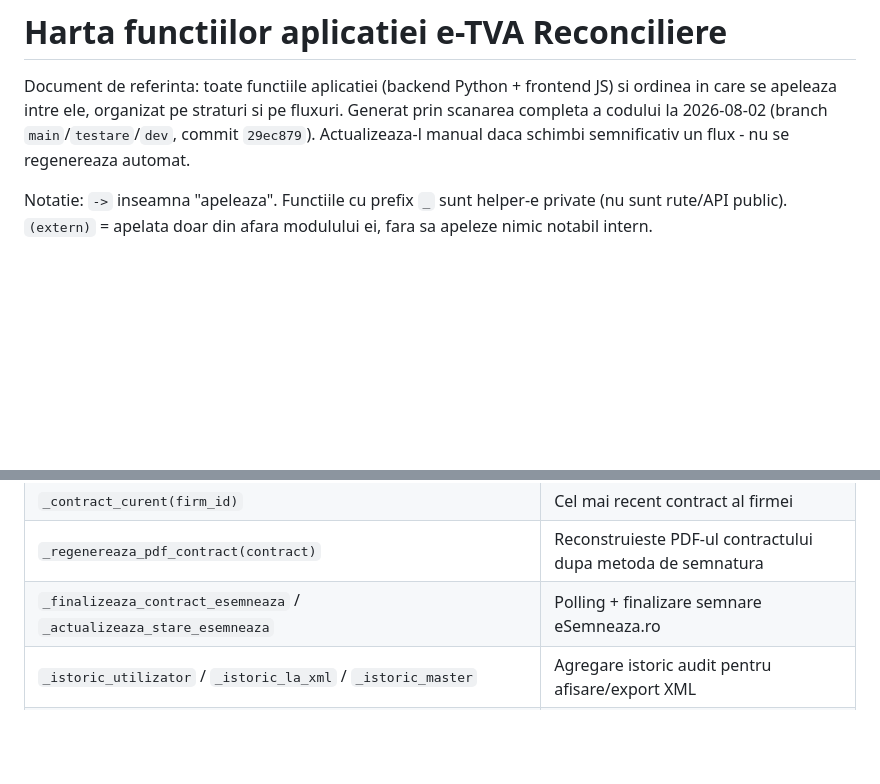
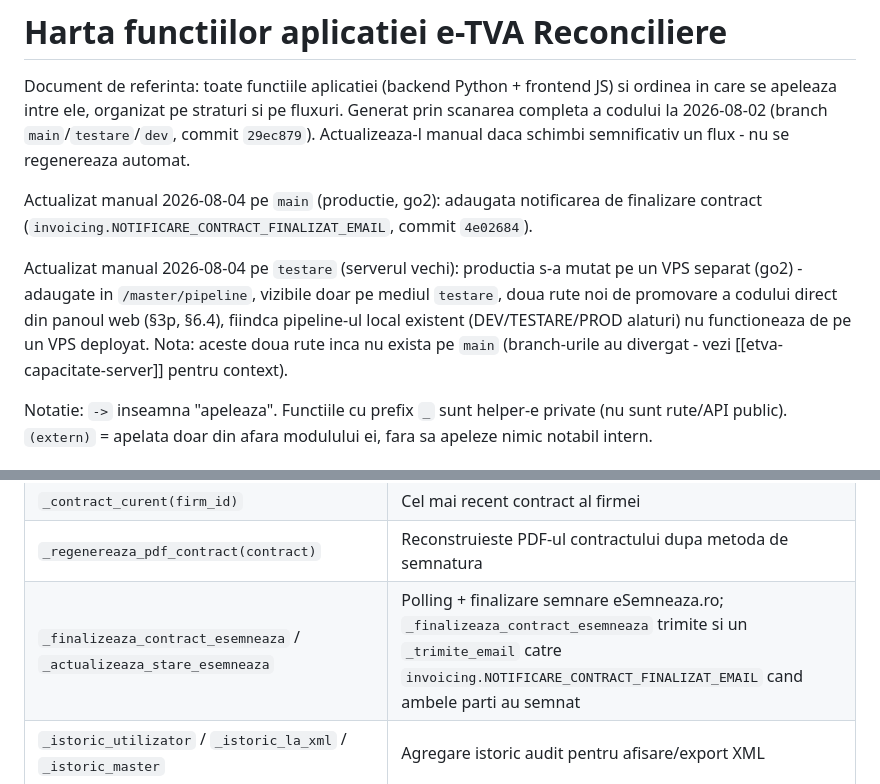
Before and after one commit to JacobFrye091/e-TVA-Reconciliere, a Markdown page: planning/harta-functii.md, 2 parts joined by grey strips. Drawn GitHub-style; blank space fills up the shorter version.

```diff
--- a/planning/harta-functii.md
+++ b/planning/harta-functii.md
@@ -5,6 +5,18 @@ JS) si ordinea in care se apeleaza intre ele, organizat pe straturi si pe
 fluxuri. Generat prin scanarea completa a codului la 2026-08-02 (branch
 `main`/`testare`/`dev`, commit `29ec879`). Actualizeaza-l manual daca
 schimbi semnificativ un flux - nu se regenereaza automat.
+
+Actualizat manual 2026-08-04 pe `main` (productie, go2): adaugata
+notificarea de finalizare contract (`invoicing.NOTIFICARE_CONTRACT_FINALIZAT_EMAIL`,
+commit `4e02684`).
+
+Actualizat manual 2026-08-04 pe `testare` (serverul vechi): productia
+s-a mutat pe un VPS separat (go2) - adaugate in `/master/pipeline`,
+vizibile doar pe mediul `testare`, doua rute noi de promovare a codului
+direct din panoul web (§3p, §6.4), fiindca pipeline-ul local existent
+(DEV/TESTARE/PROD alaturi) nu functioneaza de pe un VPS deployat. Nota:
+aceste doua rute inca nu exista pe `main` (branch-urile au divergat -
+vezi [[etva-capacitate-server]] pentru context).
 
 Notatie: `->` inseamna "apeleaza". Functiile cu prefix `_` sunt helper-e
 private (nu sunt rute/API public). `(extern)` = apelata doar din afara
@@ -579,7 +615,7 @@ folosite de mai multe handlere:
 | `_role_in_firm(user_id, firm_id)` | Rolul userului in firma |
 | `_contract_curent(firm_id)` | Cel mai recent contract al firmei |
 | `_regenereaza_pdf_contract(contract)` | Reconstruieste PDF-ul contractului dupa metoda de semnatura |
-| `_finalizeaza_contract_esemneaza` / `_actualizeaza_stare_esemneaza` | Polling + finalizare semnare eSemneaza.ro |
+| `_finalizeaza_contract_esemneaza` / `_actualizeaza_stare_esemneaza` | Polling + finalizare semnare eSemneaza.ro; `_finalizeaza_contract_esemneaza` trimite si un `_trimite_email` catre `invoicing.NOTIFICARE_CONTRACT_FINALIZAT_EMAIL` cand ambele parti au semnat |
 | `_istoric_utilizator` / `_istoric_la_xml` / `_istoric_master` | Agregare istoric audit pentru afisare/export XML |
 | `_anunt_activ()` | Anuntul activ curent (fereastra de timp) |
 | `_trimite_email` / `_trimite_email_contact` / `_trimite_email_verificare` | SMTP; no-op daca `SMTP_HOST` nelipsit |
```
Also changed, not shown: other parts of planning/harta-functii.md (+49 -0 lines).
